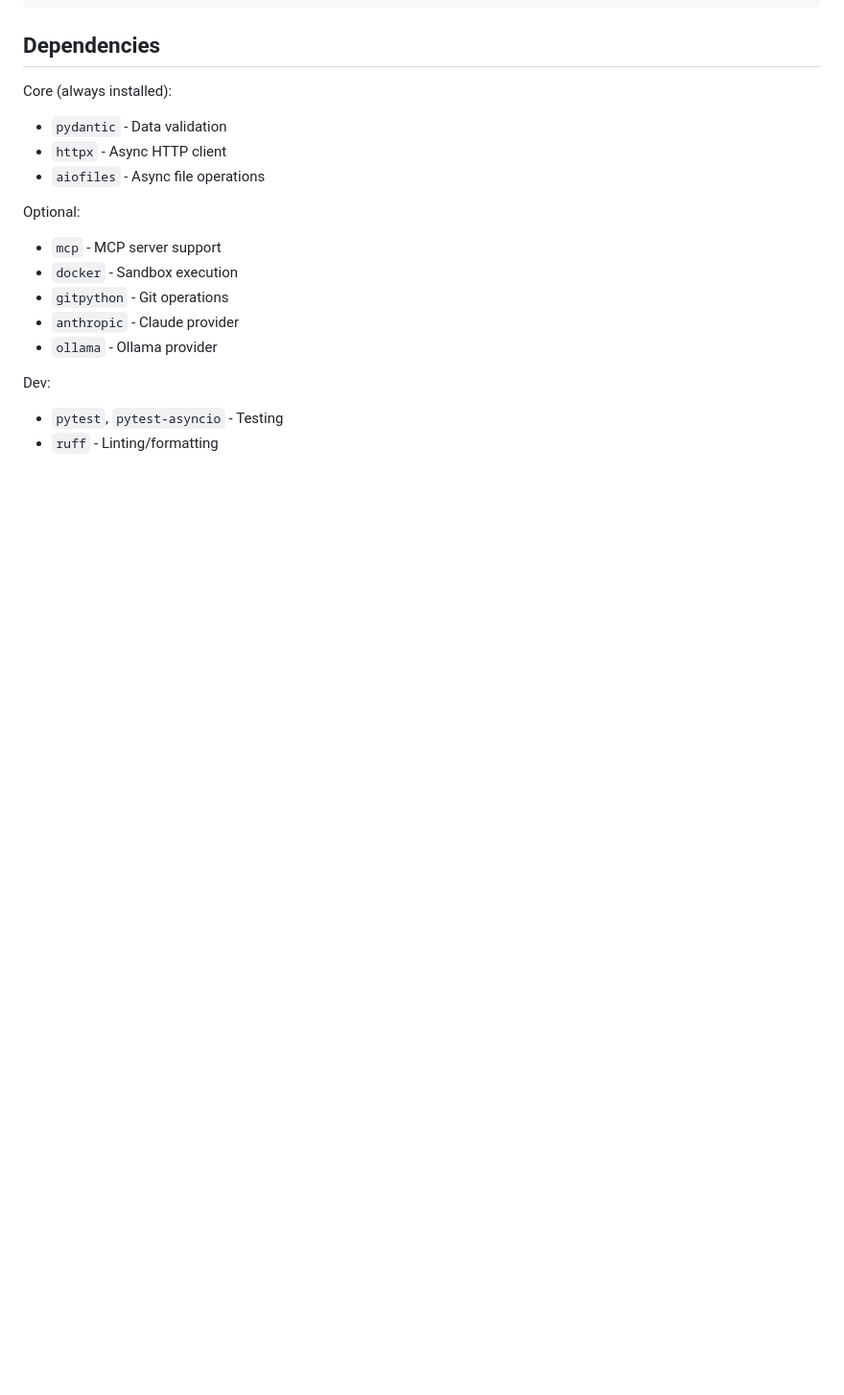
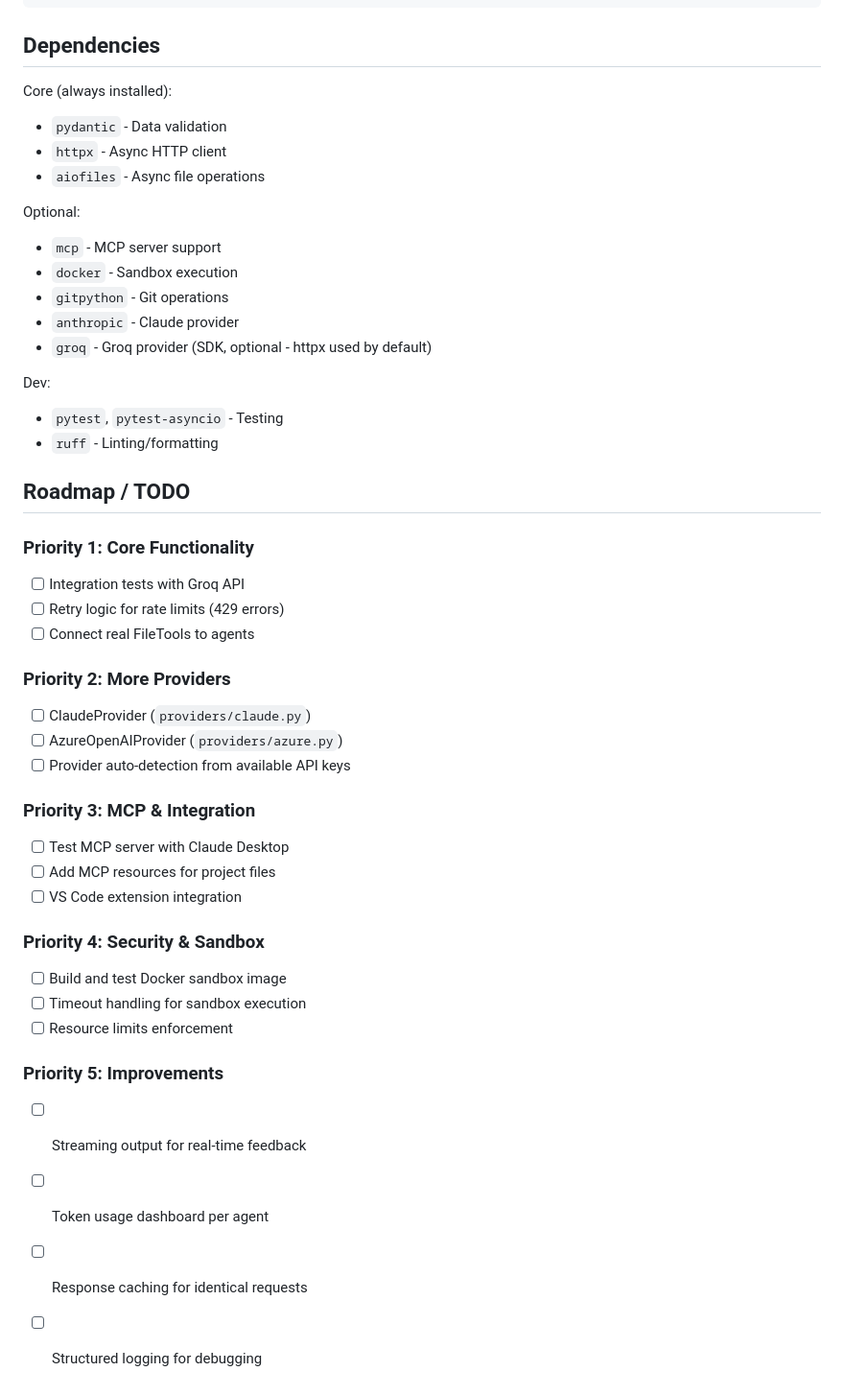
Before and after one commit to albjo840/agentfarm, a Markdown page: CLAUDE.md, the part around one of its changes. Shown at 96% size. Rendered like a GitHub page; blank space fills up the shorter version.

```diff
--- a/CLAUDE.md
+++ b/CLAUDE.md
@@ -259,8 +287,36 @@ Optional:
 - `docker` - Sandbox execution
 - `gitpython` - Git operations
 - `anthropic` - Claude provider
-- `ollama` - Ollama provider
+- `groq` - Groq provider (SDK, optional - httpx used by default)
 
 Dev:
 - `pytest`, `pytest-asyncio` - Testing
 - `ruff` - Linting/formatting
+
+## Roadmap / TODO
+
+### Priority 1: Core Functionality
+- [ ] Integration tests with Groq API
+- [ ] Retry logic for rate limits (429 errors)
+- [ ] Connect real FileTools to agents
+
+### Priority 2: More Providers
+- [ ] ClaudeProvider (`providers/claude.py`)
+- [ ] AzureOpenAIProvider (`providers/azure.py`)
+- [ ] Provider auto-detection from available API keys
+
+### Priority 3: MCP & Integration
+- [ ] Test MCP server with Claude Desktop
+- [ ] Add MCP resources for project files
+- [ ] VS Code extension integration
+
+### Priority 4: Security & Sandbox
+- [ ] Build and test Docker sandbox image
+- [ ] Timeout handling for sandbox execution
+- [ ] Resource limits enforcement
+
+### Priority 5: Improvements
+- [ ] Streaming output for real-time feedback
+- [ ] Token usage dashboard per agent
+- [ ] Response caching for identical requests
+- [ ] Structured logging for debugging
```
Also changed, not shown: other parts of CLAUDE.md (+47 -19 lines).
